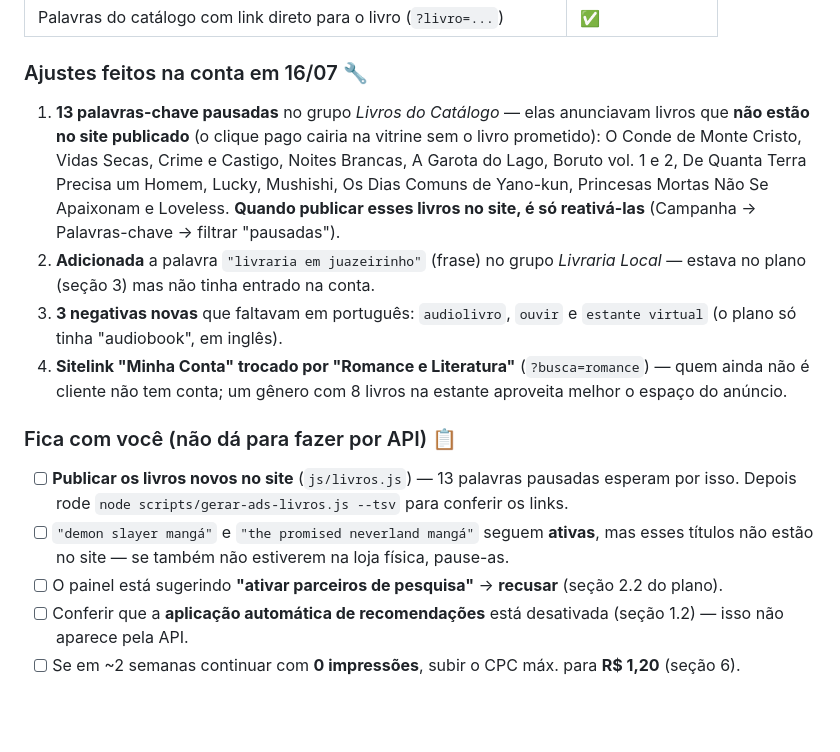
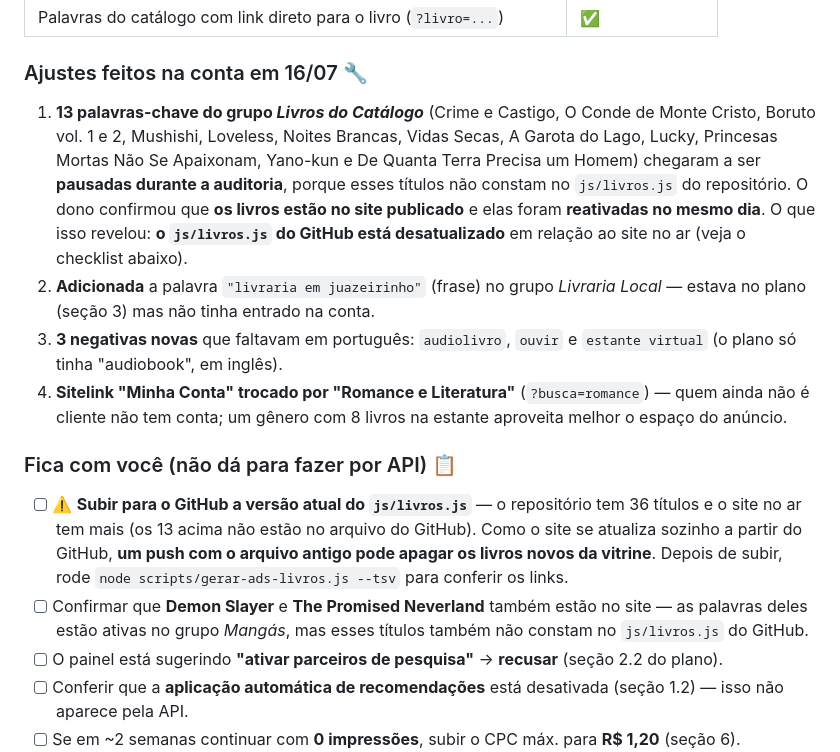
Before and after one commit to Ezequiel030108/bookverse, a Markdown page: CAMPANHA-GOOGLE-ADS.md, the part around the change. Drawn GitHub-style; blank space fills up the shorter version.

Commit message:
Campanha Google Ads: corrige registro — 13 palavras do catálogo reativadas
O dono confirmou que os 13 livros estão no site publicado; as
palavras-chave foram reativadas no mesmo dia. O registro agora
aponta o problema real: o js/livros.js do GitHub está
desatualizado em relação ao site no ar, e um push com o arquivo
antigo pode apagar os livros novos da vitrine.

Co-Authored-By: Claude Fable 5 <noreply@anthropic.com>
Claude-Session: https://claude.ai/code/session_01Udivu6ndCJSopFLdHnEBag

```diff
--- a/CAMPANHA-GOOGLE-ADS.md
+++ b/CAMPANHA-GOOGLE-ADS.md
@@ -390,14 +390,16 @@ sem impressões (normal no 1º dia numa cidade pequena).
 
 ### Ajustes feitos na conta em 16/07 🔧
 
-1. **13 palavras-chave pausadas** no grupo *Livros do Catálogo* — elas
-   anunciavam livros que **não estão no site publicado** (o clique pago
-   cairia na vitrine sem o livro prometido): O Conde de Monte Cristo,
-   Vidas Secas, Crime e Castigo, Noites Brancas, A Garota do Lago,
-   Boruto vol. 1 e 2, De Quanta Terra Precisa um Homem, Lucky, Mushishi,
-   Os Dias Comuns de Yano-kun, Princesas Mortas Não Se Apaixonam e
-   Loveless. **Quando publicar esses livros no site, é só reativá-las**
-   (Campanha → Palavras-chave → filtrar "pausadas").
+1. **13 palavras-chave do grupo *Livros do Catálogo*** (Crime e Castigo,
+   O Conde de Monte Cristo, Boruto vol. 1 e 2, Mushishi, Loveless,
+   Noites Brancas, Vidas Secas, A Garota do Lago, Lucky, Princesas
+   Mortas Não Se Apaixonam, Yano-kun e De Quanta Terra Precisa um
+   Homem) chegaram a ser **pausadas durante a auditoria**, porque esses
+   títulos não constam no `js/livros.js` do repositório. O dono
+   confirmou que **os livros estão no site publicado** e elas foram
+   **reativadas no mesmo dia**. O que isso revelou: **o `js/livros.js`
+   do GitHub está desatualizado** em relação ao site no ar (veja o
+   checklist abaixo).
 2. **Adicionada** a palavra `"livraria em juazeirinho"` (frase) no grupo
    *Livraria Local* — estava no plano (seção 3) mas não tinha entrado na
    conta.
@@ -409,12 +411,15 @@ sem impressões (normal no 1º dia numa cidade pequena).
 
 ### Fica com você (não dá para fazer por API) 📋
 
-- [ ] **Publicar os livros novos no site** (`js/livros.js`) — 13 palavras
-      pausadas esperam por isso. Depois rode
+- [ ] ⚠️ **Subir para o GitHub a versão atual do `js/livros.js`** — o
+      repositório tem 36 títulos e o site no ar tem mais (os 13 acima
+      não estão no arquivo do GitHub). Como o site se atualiza sozinho
+      a partir do GitHub, **um push com o arquivo antigo pode apagar os
+      livros novos da vitrine**. Depois de subir, rode
       `node scripts/gerar-ads-livros.js --tsv` para conferir os links.
-- [ ] `"demon slayer mangá"` e `"the promised neverland mangá"` seguem
-      **ativas**, mas esses títulos não estão no site — se também não
-      estiverem na loja física, pause-as.
+- [ ] Confirmar que **Demon Slayer** e **The Promised Neverland** também
+      estão no site — as palavras deles estão ativas no grupo *Mangás*,
+      mas esses títulos também não constam no `js/livros.js` do GitHub.
 - [ ] O painel está sugerindo **"ativar parceiros de pesquisa"** →
       **recusar** (seção 2.2 do plano).
 - [ ] Conferir que a **aplicação automática de recomendações** está
```
